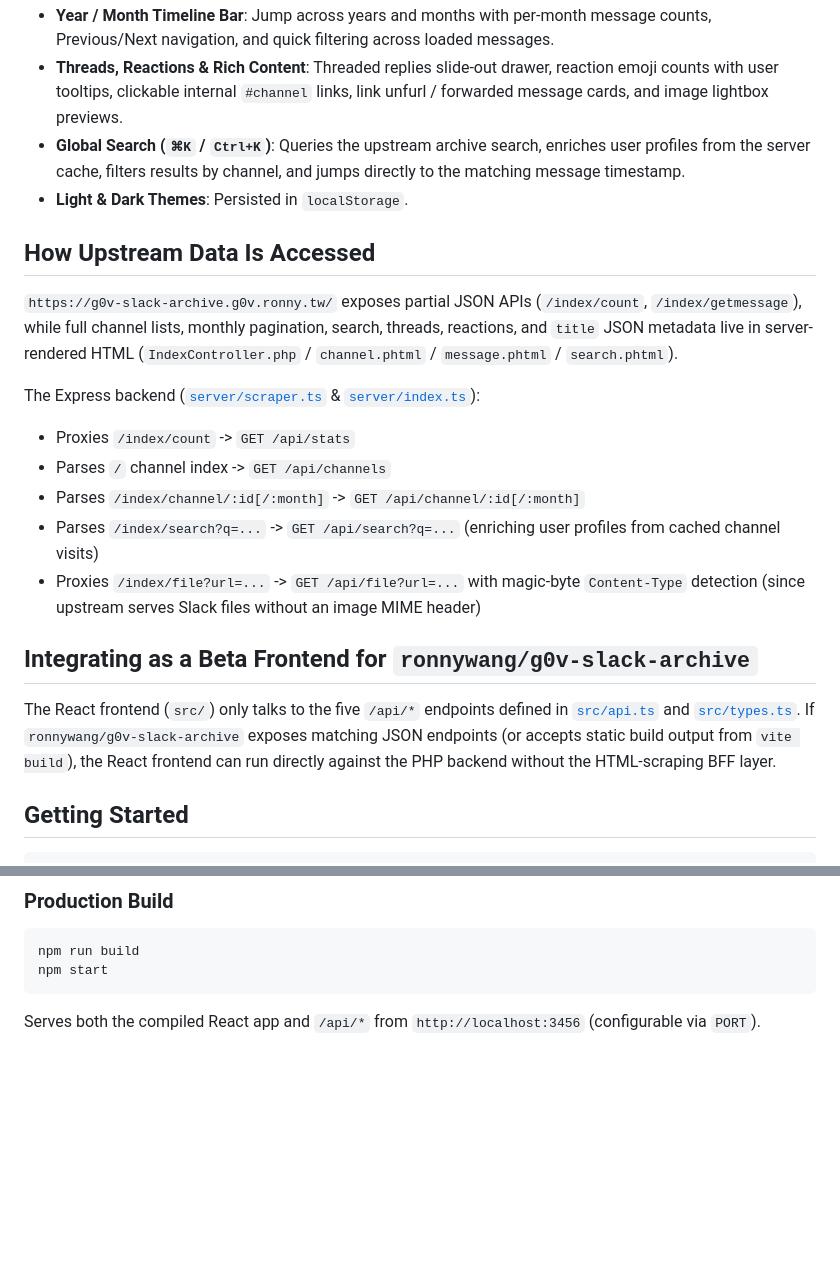
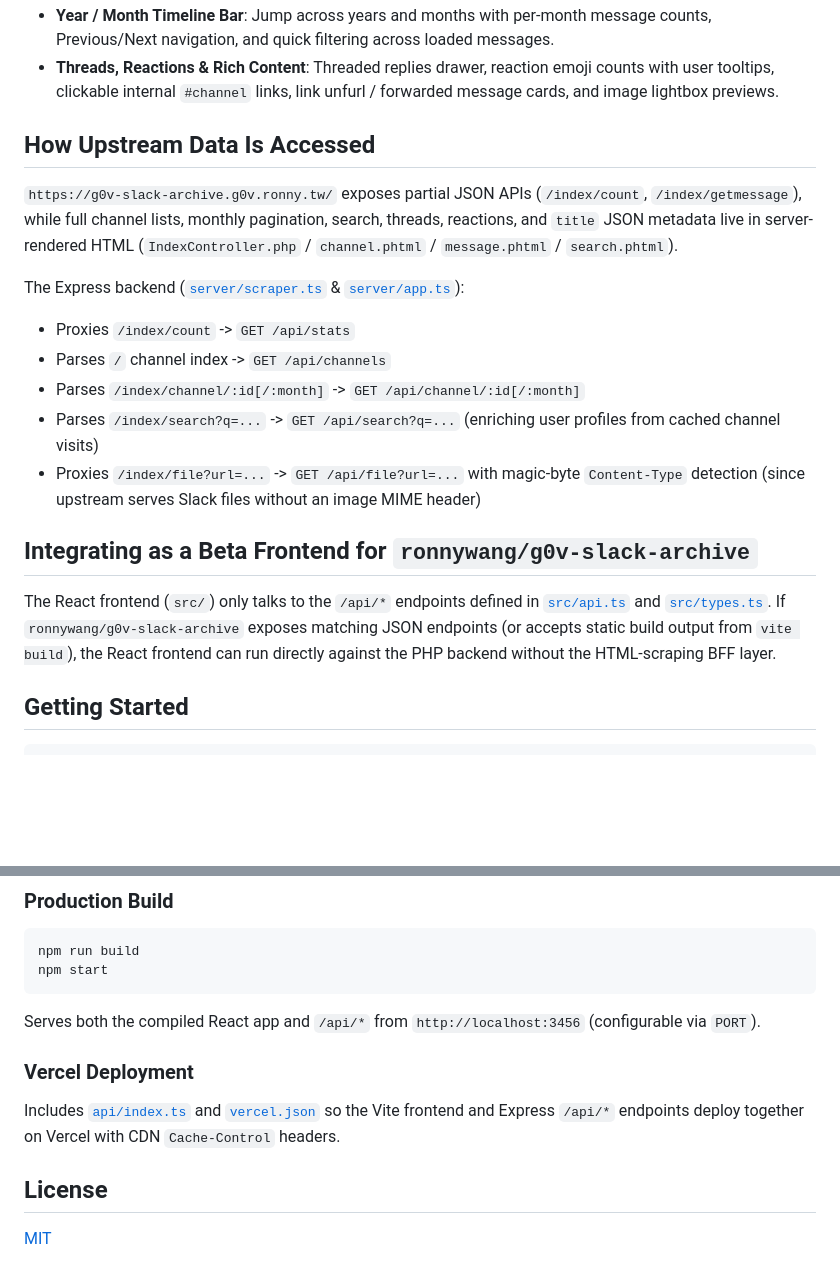
Before and after one commit to Yukaii/g0v-slack-viewer, a Markdown page: README.md, 2 parts joined by grey strips. GitHub-like rendering; blank space fills up the shorter version.

````diff
--- a/README.md
+++ b/README.md
@@ -10,13 +20,11 @@ A Slack-style frontend and Node/Express BFF proxy for viewing [g0v-slack-archive
 - **Year / Month Timeline Bar**: Jump across years and months with per-month message counts, Previous/Next navigation, and quick filtering across loaded messages.
-- **Threads, Reactions & Rich Content**: Threaded replies slide-out drawer, reaction emoji counts with user tooltips, clickable internal `#channel` links, link unfurl / forwarded message cards, and image lightbox previews.
-- **Global Search (`⌘K` / `Ctrl+K`)**: Queries the upstream archive search, enriches user profiles from the server cache, filters results by channel, and jumps directly to the matching message timestamp.
-- **Light & Dark Themes**: Persisted in `localStorage`.
+- **Threads, Reactions & Rich Content**: Threaded replies drawer, reaction emoji counts with user tooltips, clickable internal `#channel` links, link unfurl / forwarded message cards, and image lightbox previews.
 
 ## How Upstream Data Is Accessed
 
 `https://g0v-slack-archive.g0v.ronny.tw/` exposes partial JSON APIs (`/index/count`, `/index/getmessage`), while full channel lists, monthly pagination, search, threads, reactions, and `title` JSON metadata live in server-rendered HTML (`IndexController.php` / `channel.phtml` / `message.phtml` / `search.phtml`).
 
-The Express backend ([`server/scraper.ts`](./server/scraper.ts) & [`server/index.ts`](./server/index.ts)):
+The Express backend ([`server/scraper.ts`](./server/scraper.ts) & [`server/app.ts`](./server/app.ts)):
 - Proxies `/index/count` -> `GET /api/stats`
 - Parses `/` channel index -> `GET /api/channels`
 - Parses `/index/channel/:id[/:month]` -> `GET /api/channel/:id[/:month]`
@@ -25,7 +33,7 @@ The Express backend ([`server/scraper.ts`](./server/scraper.ts) & [`server/index
 
 ## Integrating as a Beta Frontend for `ronnywang/g0v-slack-archive`
 
-The React frontend (`src/`) only talks to the five `/api/*` endpoints defined in [`src/api.ts`](./src/api.ts) and [`src/types.ts`](./src/types.ts). If `ronnywang/g0v-slack-archive` exposes matching JSON endpoints (or accepts static build output from `vite build`), the React frontend can run directly against the PHP backend without the HTML-scraping BFF layer.
+The React frontend (`src/`) only talks to the `/api/*` endpoints defined in [`src/api.ts`](./src/api.ts) and [`src/types.ts`](./src/types.ts). If `ronnywang/g0v-slack-archive` exposes matching JSON endpoints (or accepts static build output from `vite build`), the React frontend can run directly against the PHP backend without the HTML-scraping BFF layer.
 
 ## Getting Started
 
@@ -45,3 +53,11 @@ npm start
 ```
 
 Serves both the compiled React app and `/api/*` from `http://localhost:3456` (configurable via `PORT`).
+
+### Vercel Deployment
+
+Includes [`api/index.ts`](./api/index.ts) and [`vercel.json`](./vercel.json) so the Vite frontend and Express `/api/*` endpoints deploy together on Vercel with CDN `Cache-Control` headers.
+
+## License
+
+[MIT](./LICENSE)
````
Also changed, not shown: other parts of README.md (+14 -4 lines), docs/screenshots/desktop.png (added), docs/screenshots/mobile.png (added), 2 other files.
